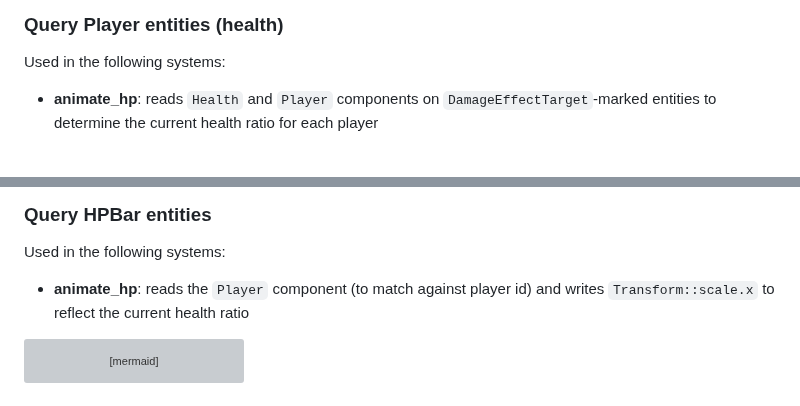
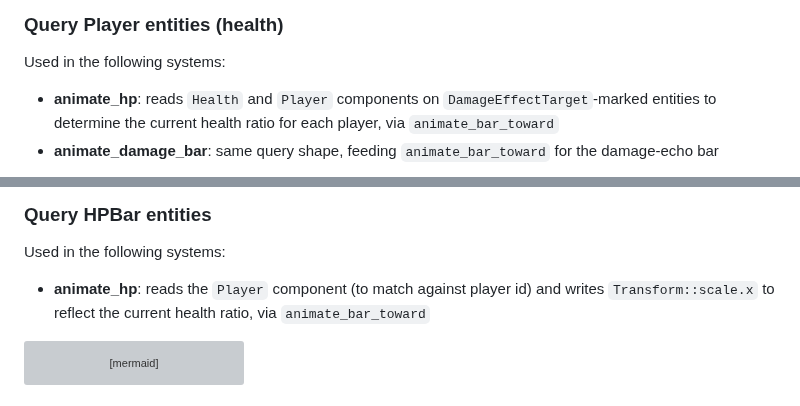
Before and after one commit to neurosoup/tyled, a Markdown page: backlog/docs/doc-14 - 012-HUD-plugin.md, 2 parts joined by grey strips. GitHub-like rendering; grey boxes are pictures that could not be loaded.

````diff
--- a/backlog/docs/doc-14 - 012-HUD-plugin.md
+++ b/backlog/docs/doc-14 - 012-HUD-plugin.md
@@ -527,7 +527,8 @@ sprite_animations_query ---> |"writes (switches clip)"| dc_anim
 ### Query Player entities (health)
 
 Used in the following systems:
-- **animate_hp**: reads `Health` and `Player` components on `DamageEffectTarget`-marked entities to determine the current health ratio for each player
+- **animate_hp**: reads `Health` and `Player` components on `DamageEffectTarget`-marked entities to determine the current health ratio for each player, via `animate_bar_toward`
+- **animate_damage_bar**: same query shape, feeding `animate_bar_toward` for the damage-echo bar
 
 ```mermaid
 ---
@@ -561,7 +565,7 @@ players_query -..-> |filter With| pe_marker
 ### Query HPBar entities
 
 Used in the following systems:
-- **animate_hp**: reads the `Player` component (to match against player id) and writes `Transform::scale.x` to reflect the current health ratio
+- **animate_hp**: reads the `Player` component (to match against player id) and writes `Transform::scale.x` to reflect the current health ratio, via `animate_bar_toward`
 
 ```mermaid
 ---
````
Also changed, not shown: other parts of backlog/docs/doc-14 - 012-HUD-plugin.md (+47 -0 lines).
